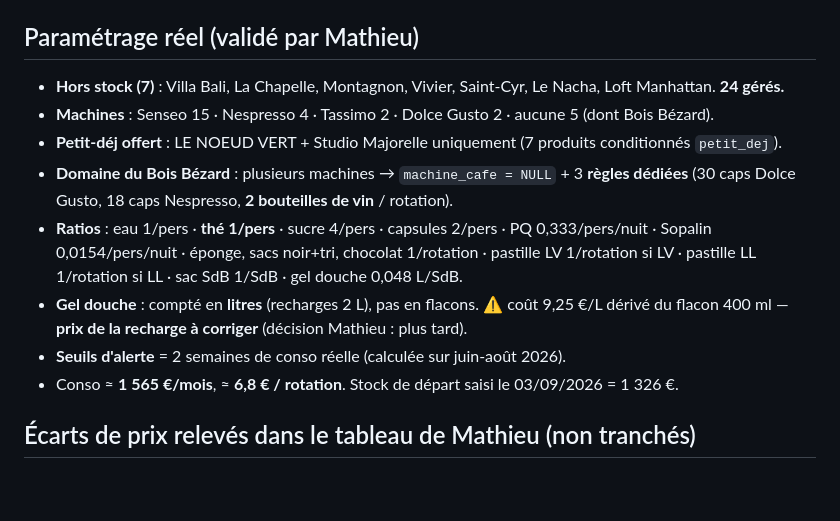
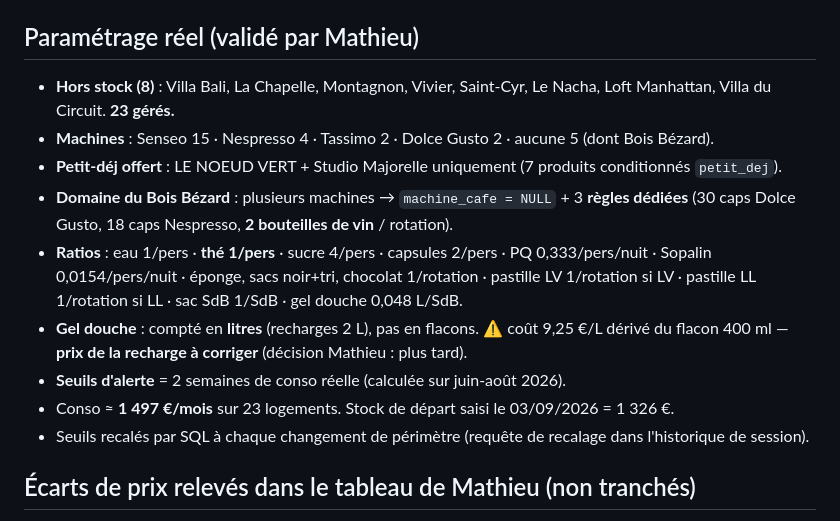
Before and after one commit to ConciergerieNevers/-livrets-accueil, a Markdown page: CLAUDE.md, the part around the change. GitHub-like rendering; blank space fills up the shorter version.

Commit message:
Perimetre stocks : Villa du Circuit hors stock (23 logements geres)

```diff
--- a/CLAUDE.md
+++ b/CLAUDE.md
@@ -300,14 +300,15 @@ Conso déduite **automatiquement** des réservations SuperHote : **1 séjour ter
 `openStock` · `loadStockData` (charge consommables + règles + mouvements + livrets + **formats**) · `setStockTab` · `renderStock` · `consoParJour` (moyenne 90j, plancher 14j) · `stockKPIs` · `stockEtatHtml` / `stockReapproHtml` / `stockStatsHtml` / `stockCoutsHtml` / `stockConfHtml` · `majReaLigne` · `doReappro` / `doReapproAll` · `journalHtml` · `syncConso(opts)` · `getConsoStart` / `setConsoStart` · `editConso` / `addFormat` / `delFormat` · `addRegle` / `saveRegle` / `delRegle` · `saveConsoConf` · `statsMois`
 
 ## Paramétrage réel (validé par Mathieu)
-- **Hors stock (7)** : Villa Bali, La Chapelle, Montagnon, Vivier, Saint-Cyr, Le Nacha, Loft Manhattan. **24 gérés.**
+- **Hors stock (8)** : Villa Bali, La Chapelle, Montagnon, Vivier, Saint-Cyr, Le Nacha, Loft Manhattan, Villa du Circuit. **23 gérés.**
 - **Machines** : Senseo 15 · Nespresso 4 · Tassimo 2 · Dolce Gusto 2 · aucune 5 (dont Bois Bézard).
 - **Petit-déj offert** : LE NOEUD VERT + Studio Majorelle uniquement (7 produits conditionnés `petit_dej`).
 - **Domaine du Bois Bézard** : plusieurs machines → `machine_cafe = NULL` + 3 **règles dédiées** (30 caps Dolce Gusto, 18 caps Nespresso, **2 bouteilles de vin** / rotation).
 - **Ratios** : eau 1/pers · **thé 1/pers** · sucre 4/pers · capsules 2/pers · PQ 0,333/pers/nuit · Sopalin 0,0154/pers/nuit · éponge, sacs noir+tri, chocolat 1/rotation · pastille LV 1/rotation si LV · pastille LL 1/rotation si LL · sac SdB 1/SdB · gel douche 0,048 L/SdB.
 - **Gel douche** : compté en **litres** (recharges 2 L), pas en flacons. ⚠️ coût 9,25 €/L dérivé du flacon 400 ml — **prix de la recharge à corriger** (décision Mathieu : plus tard).
 - **Seuils d'alerte** = 2 semaines de conso réelle (calculée sur juin-août 2026).
-- Conso ≈ **1 565 €/mois**, ≈ **6,8 € / rotation**. Stock de départ saisi le 03/09/2026 = 1 326 €.
+- Conso ≈ **1 497 €/mois** sur 23 logements. Stock de départ saisi le 03/09/2026 = 1 326 €.
+- Seuils recalés par SQL à chaque changement de périmètre (requête de recalage dans l'historique de session).
 
 ## Écarts de prix relevés dans le tableau de Mathieu (non tranchés)
 Son onglet « coût moyen » contredit ses lignes d'achat : Sopalin 0,40 vs **2,34 €** · pastille LV 0,12 vs **0,456 €** · PQ 0,47 vs **0,33 €**. Se corrigera tout seul au 1er réappro via `cout_lot`.
```
